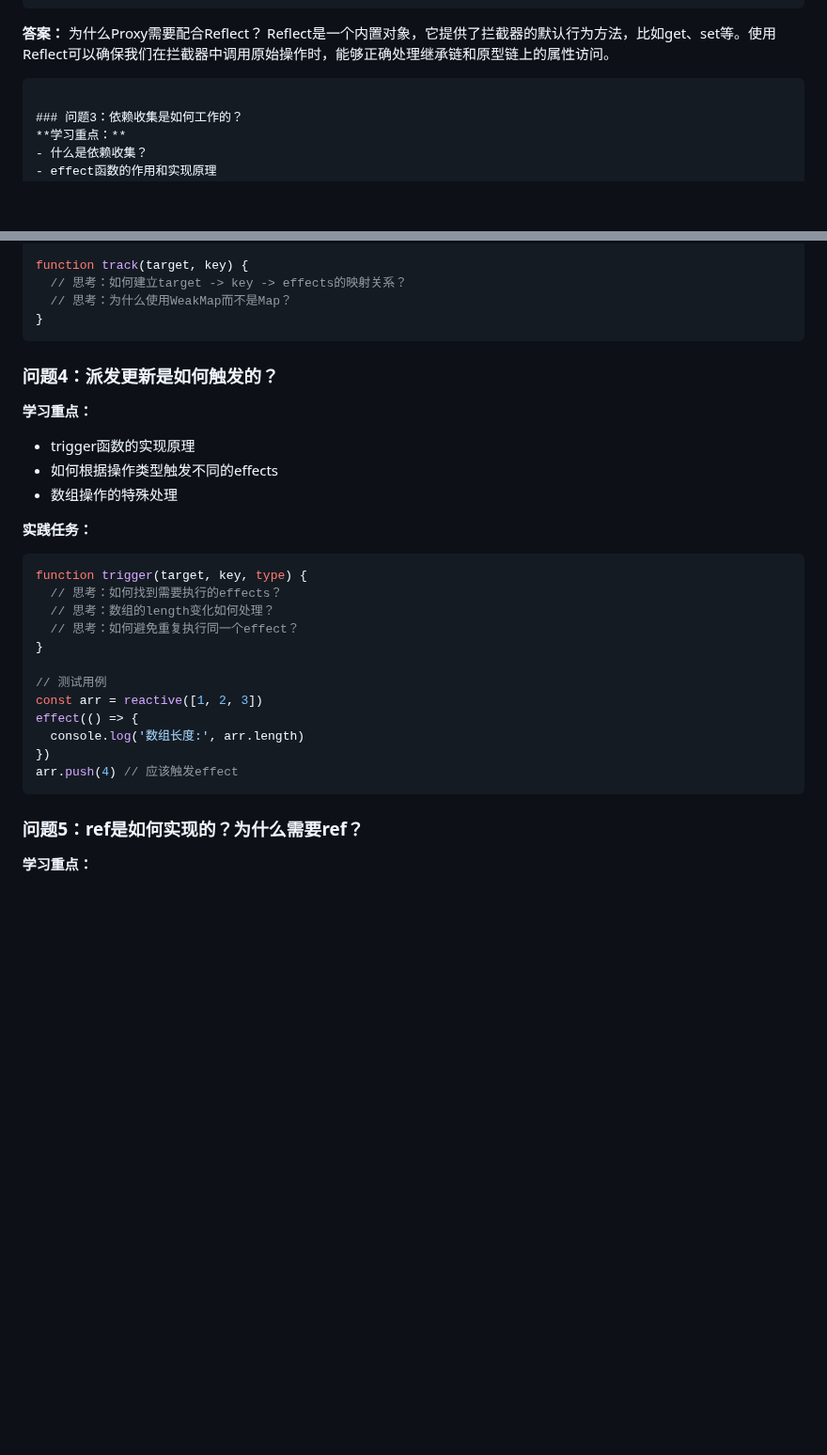
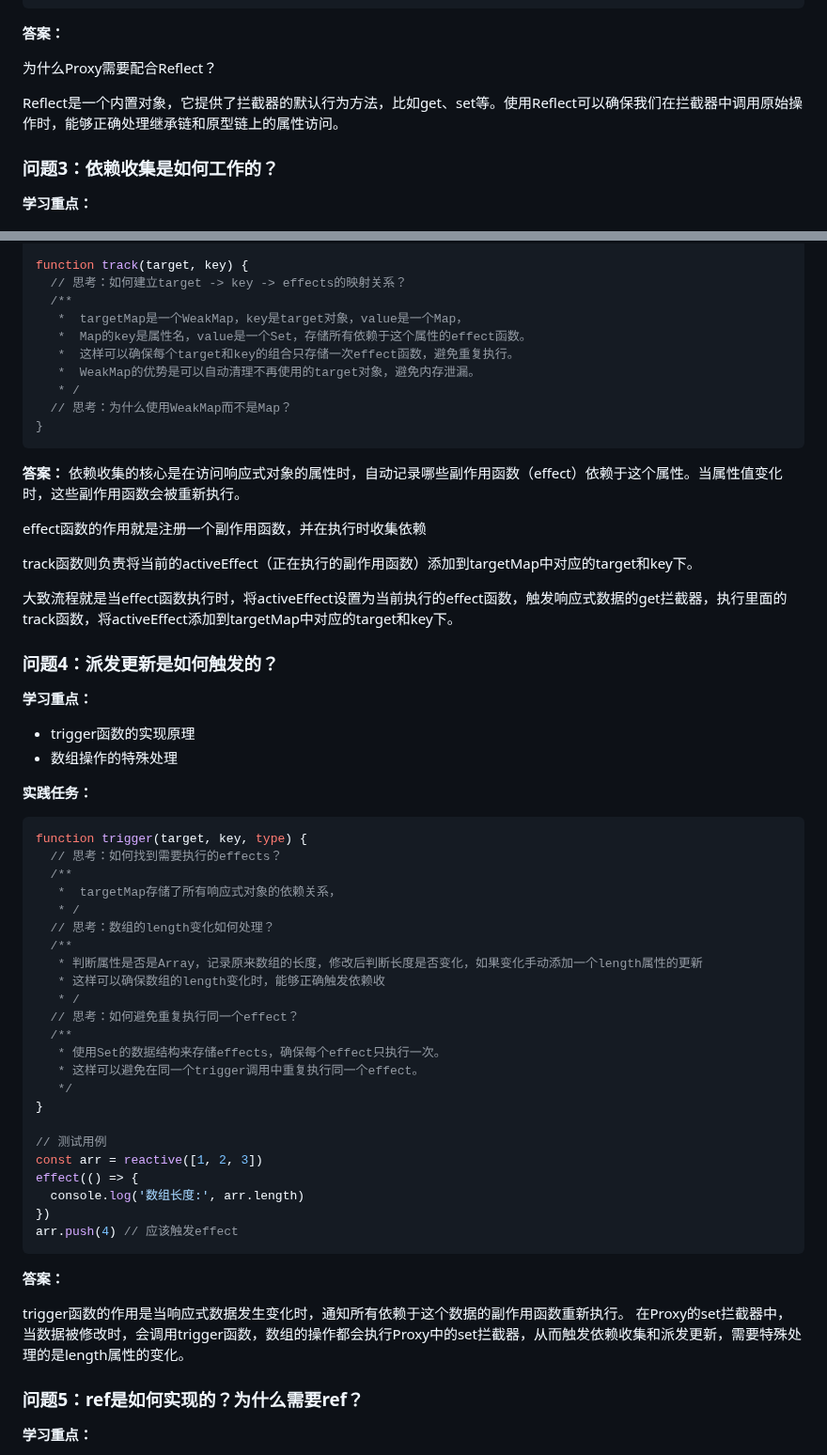
Before and after one commit to Kudaompq/simple-vue3, a Markdown page: Vue3源码学习路径/第一阶段-响应式系统.md, 2 parts joined by grey strips. Shown at 94% size. Rendered like a GitHub page; blank space fills up the shorter version.

Commit message:
[docs] 对于reactive和effect相关问题进行解决

````diff
--- a/Vue3源码学习路径/第一阶段-响应式系统.md
+++ b/Vue3源码学习路径/第一阶段-响应式系统.md
@@ -63,10 +63,11 @@ const proxied = new Proxy(obj, {
 })
 ```
 **答案：**
+
 为什么Proxy需要配合Reflect？
+
 Reflect是一个内置对象，它提供了拦截器的默认行为方法，比如get、set等。使用Reflect可以确保我们在拦截器中调用原始操作时，能够正确处理继承链和原型链上的属性访问。
 
-```javascript
 
 ### 问题3：依赖收集是如何工作的？
 **学习重点：**
@@ -89,22 +90,47 @@ function effect(fn) {
 
 function track(target, key) {
   // 思考：如何建立target -> key -> effects的映射关系？
+  /**
+   *  targetMap是一个WeakMap，key是target对象，value是一个Map，
+   *  Map的key是属性名，value是一个Set，存储所有依赖于这个属性的effect函数。
+   *  这样可以确保每个target和key的组合只存储一次effect函数，避免重复执行。
+   *  WeakMap的优势是可以自动清理不再使用的target对象，避免内存泄漏。
+   * /
   // 思考：为什么使用WeakMap而不是Map？
 }
 ```
+**答案：**
+依赖收集的核心是在访问响应式对象的属性时，自动记录哪些副作用函数（effect）依赖于这个属性。当属性值变化时，这些副作用函数会被重新执行。
+
+effect函数的作用就是注册一个副作用函数，并在执行时收集依赖
+
+track函数则负责将当前的activeEffect（正在执行的副作用函数）添加到targetMap中对应的target和key下。
+
+大致流程就是当effect函数执行时，将activeEffect设置为当前执行的effect函数，触发响应式数据的get拦截器，执行里面的track函数，将activeEffect添加到targetMap中对应的target和key下。
+
 
 ### 问题4：派发更新是如何触发的？
 **学习重点：**
 - trigger函数的实现原理
-- 如何根据操作类型触发不同的effects
 - 数组操作的特殊处理
 
 **实践任务：**
 ```javascript
 function trigger(target, key, type) {
   // 思考：如何找到需要执行的effects？
+  /**
+   *  targetMap存储了所有响应式对象的依赖关系，
+   * /
   // 思考：数组的length变化如何处理？
+  /**
+   * 判断属性是否是Array，记录原来数组的长度，修改后判断长度是否变化，如果变化手动添加一个length属性的更新
+   * 这样可以确保数组的length变化时，能够正确触发依赖收
+   * /
   // 思考：如何避免重复执行同一个effect？
+  /**
+   * 使用Set的数据结构来存储effects，确保每个effect只执行一次。
+   * 这样可以避免在同一个trigger调用中重复执行同一个effect。
+   */
 }
 
 // 测试用例
@@ -114,6 +140,10 @@ effect(() => {
 })
 arr.push(4) // 应该触发effect
 ```
+**答案：**
+
+trigger函数的作用是当响应式数据发生变化时，通知所有依赖于这个数据的副作用函数重新执行。
+在Proxy的set拦截器中，当数据被修改时，会调用trigger函数，数组的操作都会执行Proxy中的set拦截器，从而触发依赖收集和派发更新，需要特殊处理的是length属性的变化。
 
 ### 问题5：ref是如何实现的？为什么需要ref？
 **学习重点：**
````
